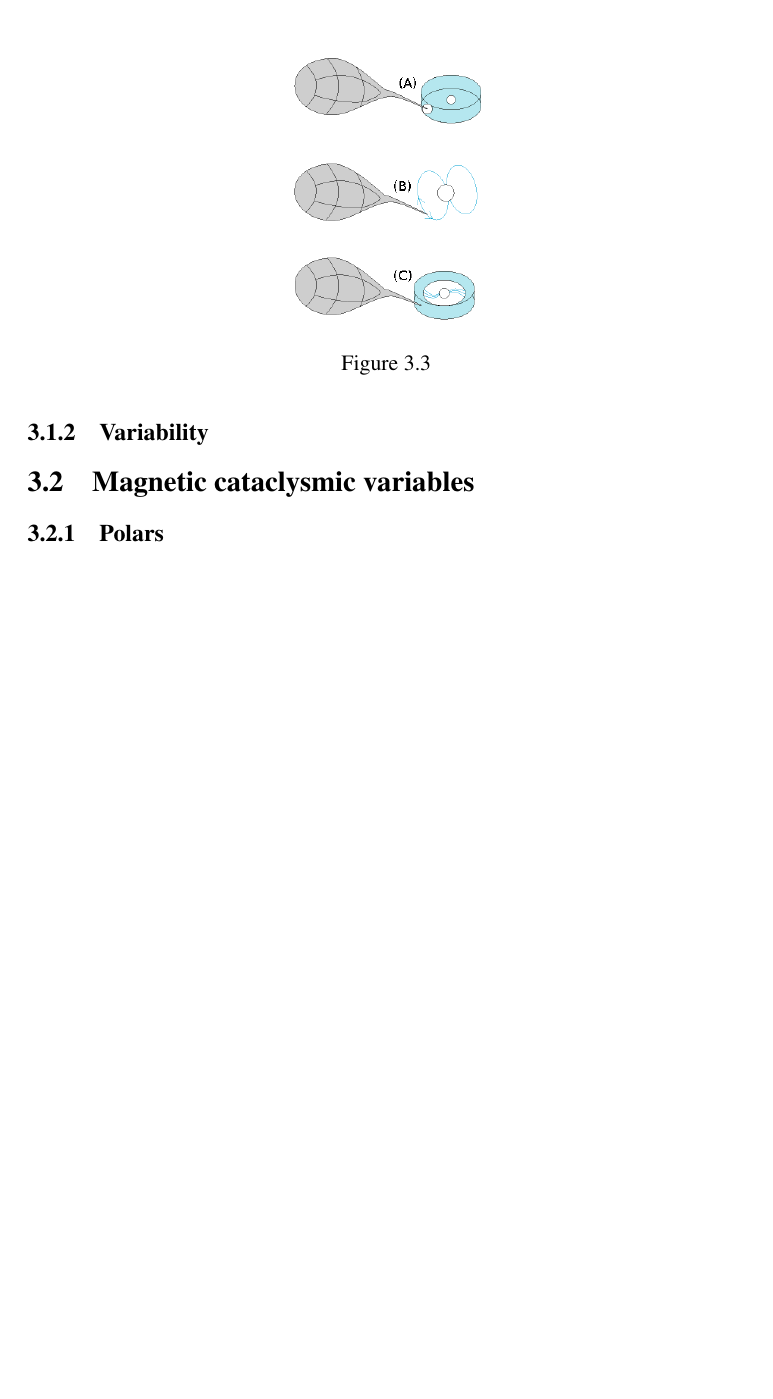
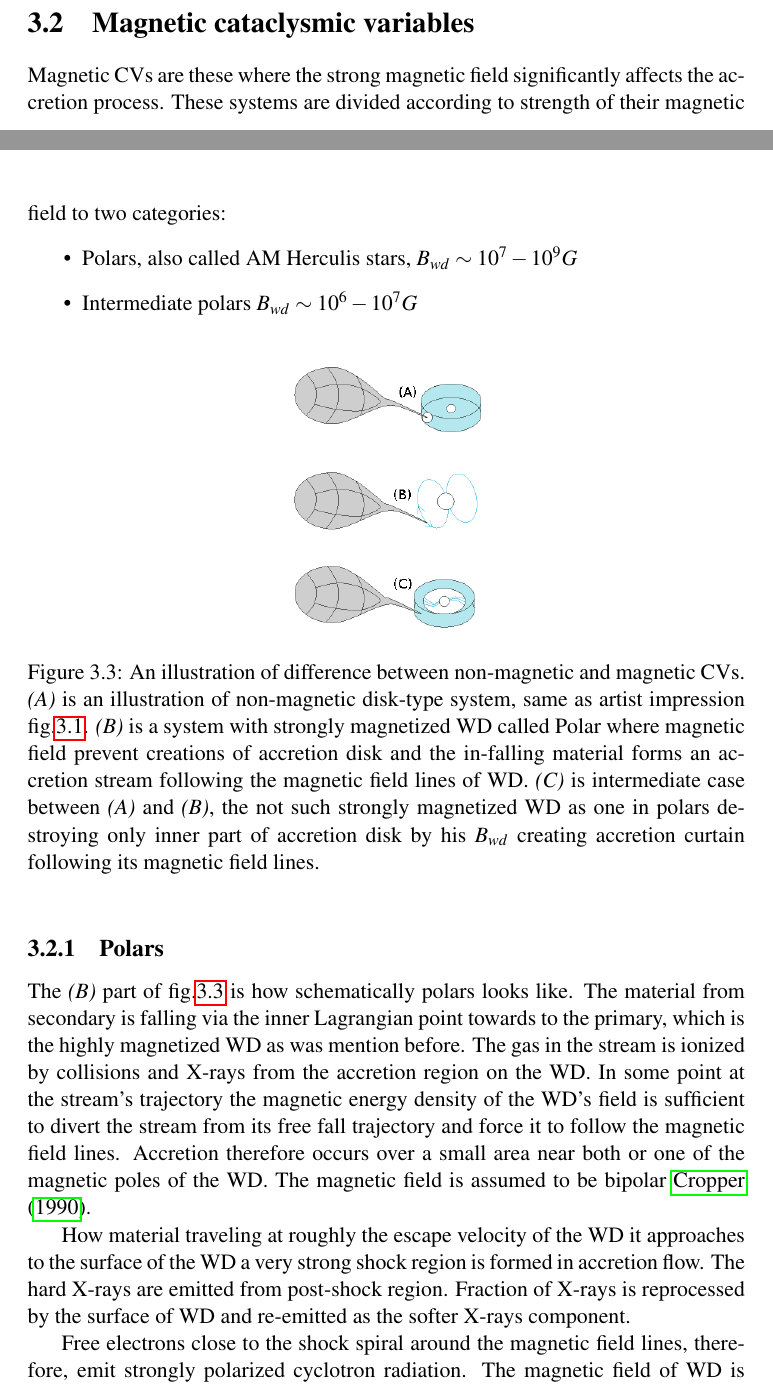
Before and after one commit to mkocka/dipl, a LaTeX thesis (dipl.tex): part of page 24 of 32 before the commit and two parts of pages 23 and 24 of 33 after it, the two joined at a grey line, cut at the place of the change, the shorter picture padded with empty space. Compiled offline with pdfLaTeX.

Commit message:
adding polars

```diff
--- a/dipl.tex
+++ b/dipl.tex
@@ -39,6 +39,7 @@
 \newcommand\apj{ApJ}
 \newcommand\apjs{ApJS}
 \newcommand\mnras{MNRAS}
+\newcommand\ssr{Space Science Reviews}
 \usepackage{natbib}
 % The astroads bibtex style formats the references according
 % to the well-estabilished syntax in use in astronomy and
@@ -753,19 +754,38 @@ Z Cam (ZC), SU UMa (SU), WZ Sge (WZ), ER UMa (ER), and unclassified subtype (XX)
 \label{cv_orb1}
 \end{figure}
 
+\section{Magnetic cataclysmic variables}
+Magnetic CVs are these where the strong magnetic field significantly affects the accretion process. These systems are divided
+according to strength of their magnetic field to two categories:
+\begin{itemize}
+ \item Polars, also called AM Herculis stars, $B_{wd} \sim 10^7 - 10^9 G$
+ \item Intermediate polars $B_{wd} \sim 10^6 - 10^7 G$
+\end{itemize}
 
 
-
-\subsection{Variability}
-
-
-\section{Magnetic cataclysmic variables}
 \begin{figure}[hbt!]
 \centering
 \includegraphics[totalheight=5cm]{plot/binall}
-\caption{}
+\caption{An illustration of difference between non-magnetic and magnetic CVs. \textit{(A)} is an illustration of non-magnetic
+disk-type system, same as artist impression fig.\ref{cv1}. \textit{(B)} is a system with strongly magnetized WD called Polar
+where magnetic field prevent creations of accretion disk and the in-falling material forms an accretion stream following the
+magnetic field lines of WD.
+\textit{(C)} is intermediate case between \textit{(A)} and \textit{(B)}, the not such strongly magnetized WD as one in polars
+destroying only inner part of accretion disk by his $B_{wd}$ creating accretion curtain following its magnetic field lines. }
 \label{all_typescv}
 \end{figure}
 
+\subsection{Polars}
+The \textit{(B)} part of fig.\ref{all_typescv} is how schematically polars looks like. The material from secondary is falling via
+the inner Lagrangian point towards to the primary, which is the highly magnetized WD as was mention before. The gas in the
+ stream is ionized by collisions and X-rays from the accretion region on the WD. In some point at the stream's trajectory
+the magnetic energy density of the WD's field is sufficient to divert the stream from its free fall trajectory and force
+it to follow the magnetic field lines. Accretion therefore occurs over a small area near both or one of the magnetic poles
+of the WD. The magnetic field is assumed to be bipolar \citet{1990SSRv...54..195C}.
 
-\subsection{Polars}
+How material traveling at roughly the escape velocity of the WD it approaches to the surface of the WD a very strong shock
+region is formed in accretion flow. The hard X-rays are emitted from post-shock region. Fraction of X-rays is reprocessed
+by the surface of WD and re-emitted as the softer X-rays component.
+
+Free electrons close to the shock spiral around the magnetic field lines, therefore, emit strongly polarized
+cyclotron radiation. The magnetic field of WD is such strength that the cyclotron radiation is emitted in optical and
```
Also changed, not shown: koci.bib (+14 -0 lines), dipl.pdf, dipl.tex (20 more changed lines).
